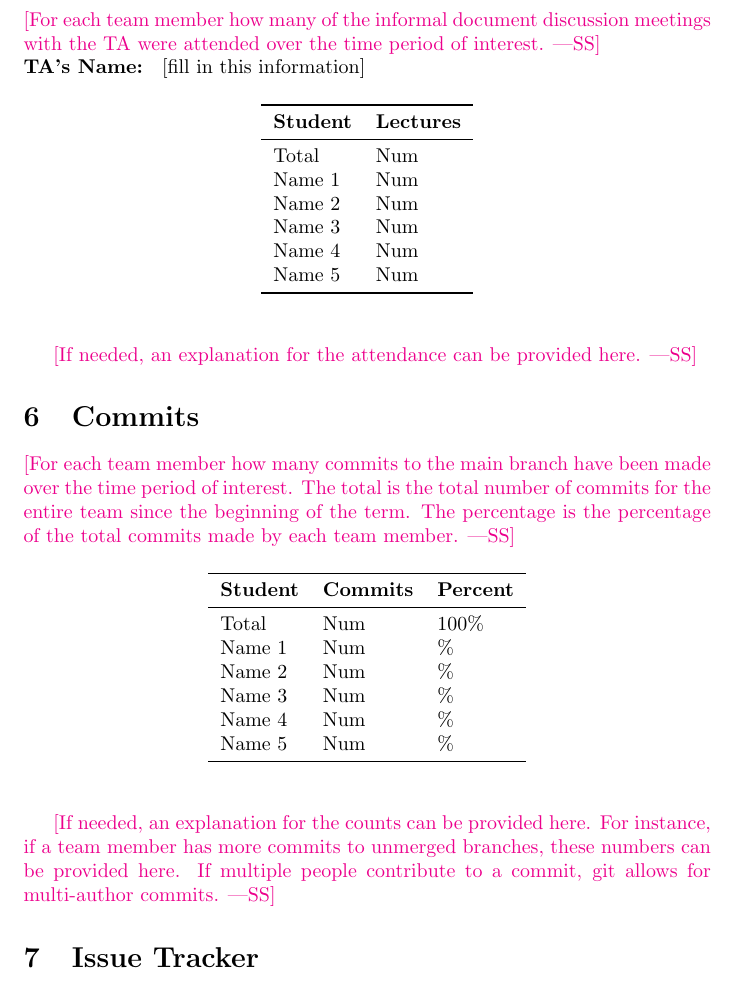
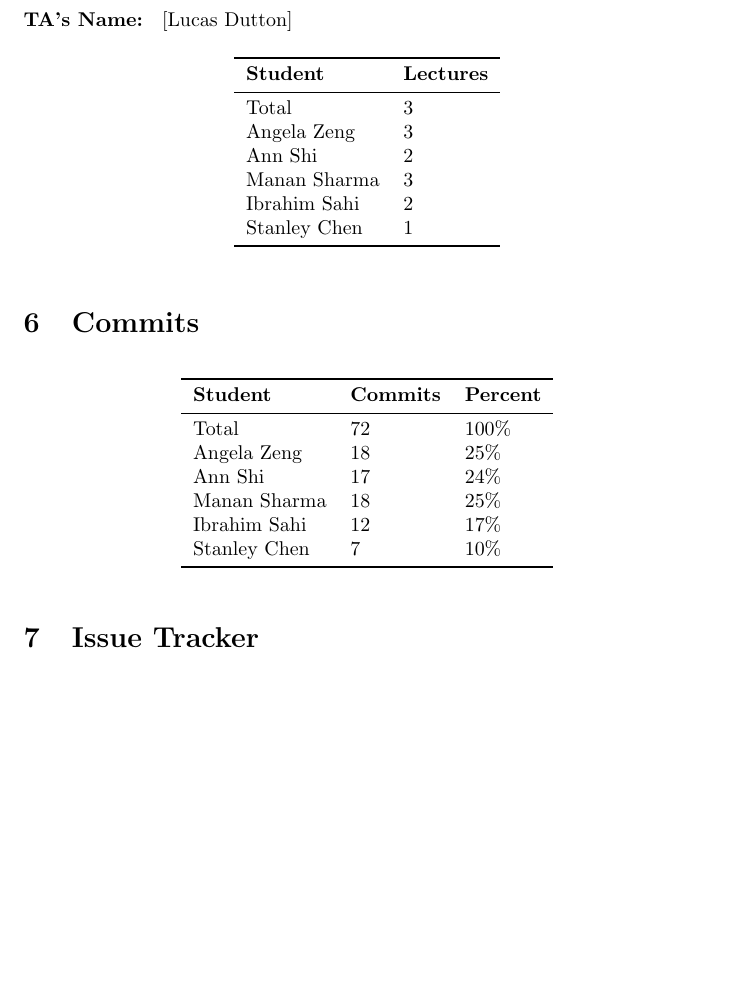
Before and after one commit to mansha71/CapstoneProject, a LaTeX document (docs/projMngmnt/POC_Team_Contrib.tex): part of page 3 of 4, cut at the place of the change, the shorter picture padded with empty space. Compiled offline with pdfLaTeX.

Commit message:
Revise TA document discussion and commit tables
Updated attendance and commit statistics for team members.

```diff
--- a/docs/projMngmnt/POC_Team_Contrib.tex
+++ b/docs/projMngmnt/POC_Team_Contrib.tex
@@ -112,10 +112,7 @@ Name 5 & Num\\
 
 \section{TA Document Discussion Attendance}
 
-\wss{For each team member how many of the informal document discussion meetings
-with the TA were attended over the time period of interest.}
-
-\noindent \textbf{TA's Name: } [fill in this information]
+\noindent \textbf{TA's Name: } [Lucas Dutton]
 
 \begin{table}[H]
 \centering
@@ -123,24 +120,17 @@ with the TA were attended over the time period of interest.}
 \toprule
 \textbf{Student} & \textbf{Lectures}\\
 \midrule
-Total & Num\\
-Name 1 & Num\\
-Name 2 & Num\\
-Name 3 & Num\\
-Name 4 & Num\\
-Name 5 & Num\\
+Total & 3\\
+Angela Zeng & 3\\
+Ann Shi & 2\\
+Manan Sharma & 3\\
+Ibrahim Sahi & 2\\
+Stanley Chen & 1\\
 \bottomrule
 \end{tabular}
 \end{table}
 
-\wss{If needed, an explanation for the attendance can be provided here.}
-
 \section{Commits}
-
-\wss{For each team member how many commits to the main branch have been made
-over the time period of interest.  The total is the total number of commits for
-the entire team since the beginning of the term.  The percentage is the
-percentage of the total commits made by each team member.}
 
 \begin{table}[H]
 \centering
@@ -148,20 +138,15 @@ percentage of the total commits made by each team member.}
 \toprule
 \textbf{Student} & \textbf{Commits} & \textbf{Percent}\\
 \midrule
-Total & Num & 100\% \\
-Name 1 & Num & \% \\
-Name 2 & Num & \% \\
-Name 3 & Num & \% \\
-Name 4 & Num & \% \\
-Name 5 & Num & \% \\
+Total & 72 & 100\% \\
+Angela Zeng & 18 & 25\% \\
+Ann Shi & 17 & 24\% \\
+Manan Sharma & 18 & 25\% \\
+Ibrahim Sahi & 12 & 17\% \\
+Stanley Chen & 7 & 10\% \\
 \bottomrule
 \end{tabular}
 \end{table}
-
-\wss{If needed, an explanation for the counts can be provided here.  For
-instance, if a team member has more commits to unmerged branches, these numbers
-can be provided here.  If multiple people contribute to a commit, git allows for
-multi-author commits.}
 
 \section{Issue Tracker}
 
```
